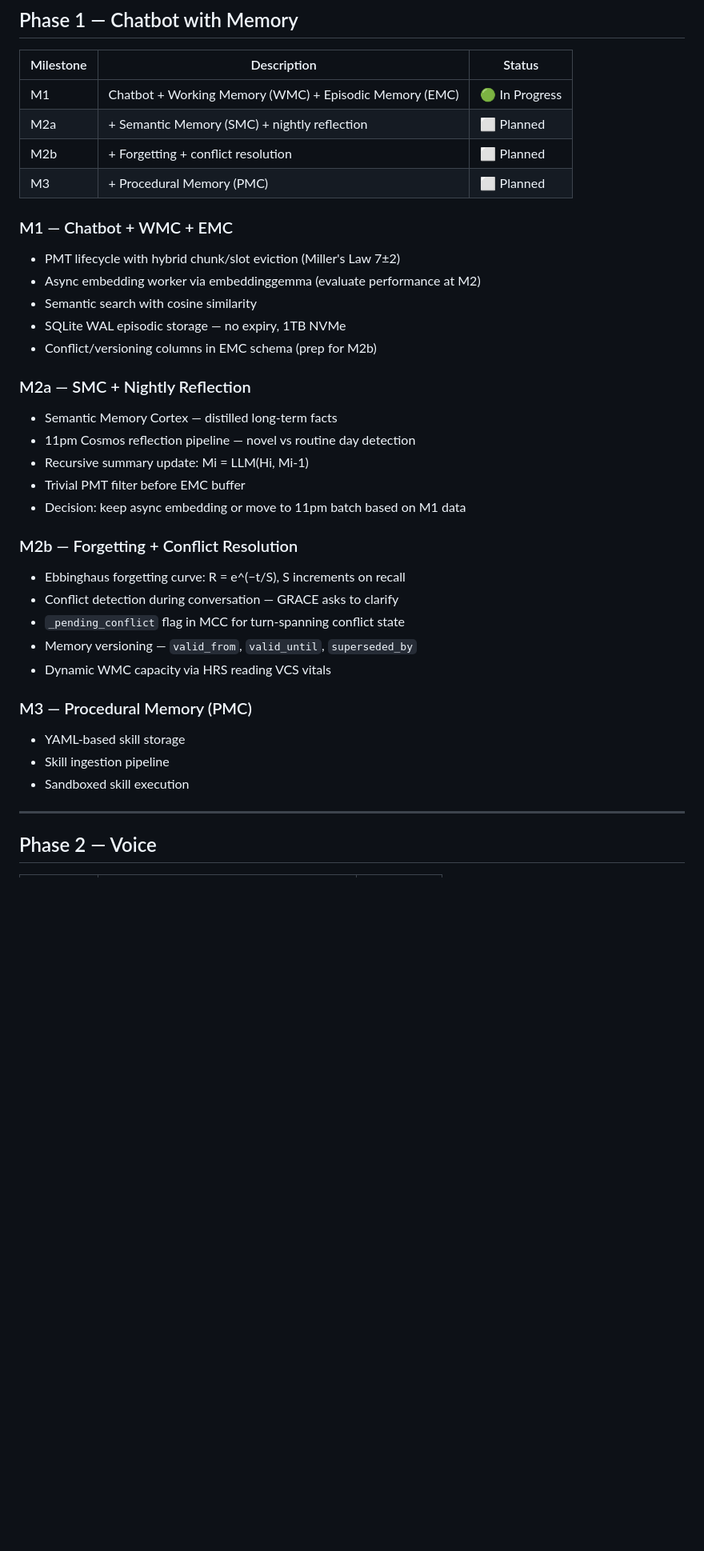
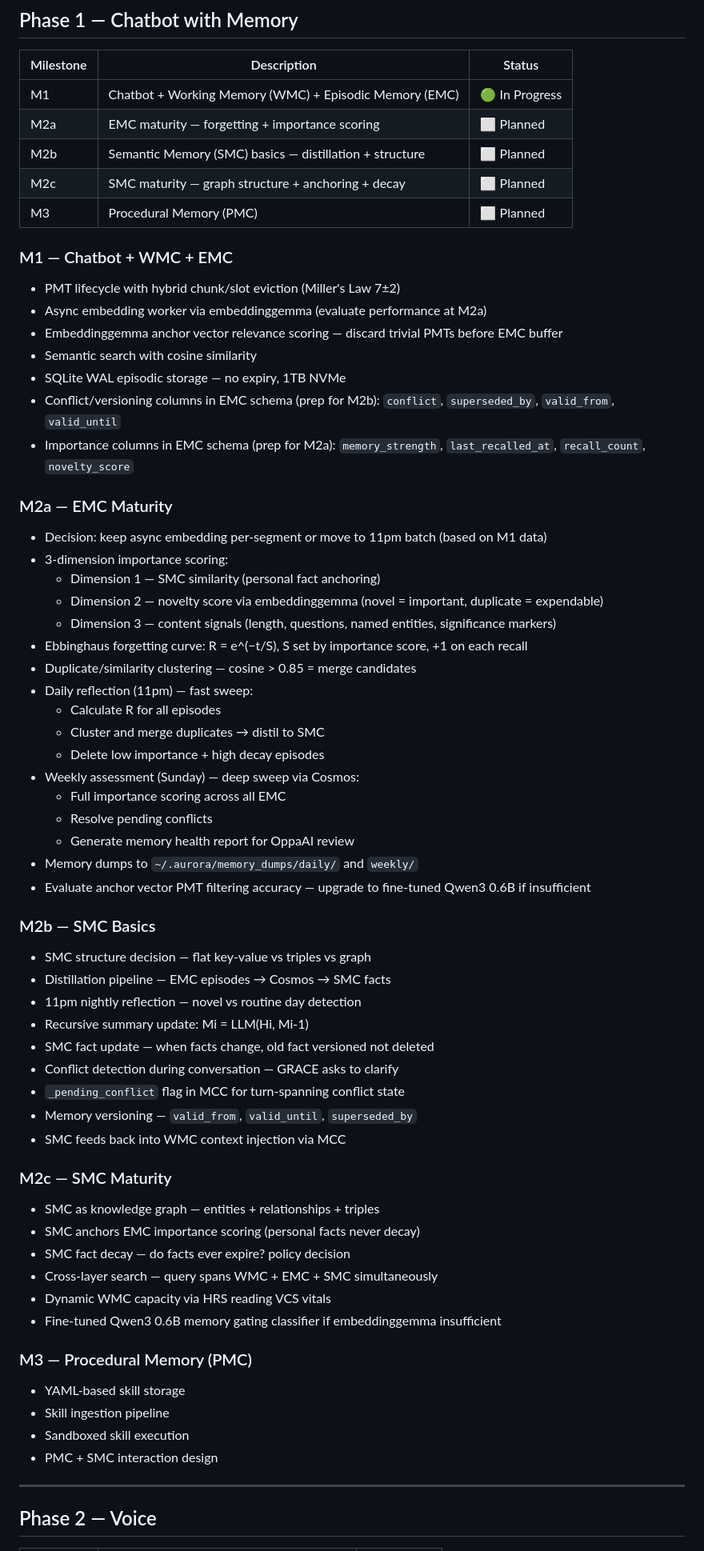
Before and after one commit to OppaAI/AGi, a Markdown page: README.md, the part around one of its changes. Shown at 80% size. GitHub-like rendering; blank space fills up the shorter version.

Commit message:
Add ideas from cognitive memory arXiv paper into the roadmap

```diff
--- a/README.md
+++ b/README.md
@@ -72,35 +72,63 @@ AGi/
 | Milestone | Description | Status |
 |---|---|---|
 | M1 | Chatbot + Working Memory (WMC) + Episodic Memory (EMC) | 🟢 In Progress |
-| M2a | + Semantic Memory (SMC) + nightly reflection | ⬜ Planned |
-| M2b | + Forgetting + conflict resolution | ⬜ Planned |
-| M3 | + Procedural Memory (PMC) | ⬜ Planned |
+| M2a | EMC maturity — forgetting + importance scoring | ⬜ Planned |
+| M2b | Semantic Memory (SMC) basics — distillation + structure | ⬜ Planned |
+| M2c | SMC maturity — graph structure + anchoring + decay | ⬜ Planned |
+| M3 | Procedural Memory (PMC) | ⬜ Planned |
 
 ### M1 — Chatbot + WMC + EMC
 - PMT lifecycle with hybrid chunk/slot eviction (Miller's Law 7±2)
-- Async embedding worker via embeddinggemma (evaluate performance at M2)
+- Async embedding worker via embeddinggemma (evaluate performance at M2a)
+- Embeddinggemma anchor vector relevance scoring — discard trivial PMTs before EMC buffer
 - Semantic search with cosine similarity
 - SQLite WAL episodic storage — no expiry, 1TB NVMe
-- Conflict/versioning columns in EMC schema (prep for M2b)
+- Conflict/versioning columns in EMC schema (prep for M2b): `conflict`, `superseded_by`, `valid_from`, `valid_until`
+- Importance columns in EMC schema (prep for M2a): `memory_strength`, `last_recalled_at`, `recall_count`, `novelty_score`
 
-### M2a — SMC + Nightly Reflection
-- Semantic Memory Cortex — distilled long-term facts
-- 11pm Cosmos reflection pipeline — novel vs routine day detection
+### M2a — EMC Maturity
+- Decision: keep async embedding per-segment or move to 11pm batch (based on M1 data)
+- 3-dimension importance scoring:
+    - Dimension 1 — SMC similarity (personal fact anchoring)
+    - Dimension 2 — novelty score via embeddinggemma (novel = important, duplicate = expendable)
+    - Dimension 3 — content signals (length, questions, named entities, significance markers)
+- Ebbinghaus forgetting curve: R = e^(−t/S), S set by importance score, +1 on each recall
+- Duplicate/similarity clustering — cosine > 0.85 = merge candidates
+- Daily reflection (11pm) — fast sweep:
+    - Calculate R for all episodes
+    - Cluster and merge duplicates → distil to SMC
+    - Delete low importance + high decay episodes
+- Weekly assessment (Sunday) — deep sweep via Cosmos:
+    - Full importance scoring across all EMC
+    - Resolve pending conflicts
+    - Generate memory health report for OppaAI review
+- Memory dumps to `~/.aurora/memory_dumps/daily/` and `weekly/`
+- Evaluate anchor vector PMT filtering accuracy — upgrade to fine-tuned Qwen3 0.6B if insufficient
+
+### M2b — SMC Basics
+- SMC structure decision — flat key-value vs triples vs graph
+- Distillation pipeline — EMC episodes → Cosmos → SMC facts
+- 11pm nightly reflection — novel vs routine day detection
 - Recursive summary update: Mi = LLM(Hi, Mi-1)
-- Trivial PMT filter before EMC buffer
-- Decision: keep async embedding or move to 11pm batch based on M1 data
-
-### M2b — Forgetting + Conflict Resolution
-- Ebbinghaus forgetting curve: R = e^(−t/S), S increments on recall
+- SMC fact update — when facts change, old fact versioned not deleted
 - Conflict detection during conversation — GRACE asks to clarify
 - `_pending_conflict` flag in MCC for turn-spanning conflict state
 - Memory versioning — `valid_from`, `valid_until`, `superseded_by`
+- SMC feeds back into WMC context injection via MCC
+
+### M2c — SMC Maturity
+- SMC as knowledge graph — entities + relationships + triples
+- SMC anchors EMC importance scoring (personal facts never decay)
+- SMC fact decay — do facts ever expire? policy decision
+- Cross-layer search — query spans WMC + EMC + SMC simultaneously
 - Dynamic WMC capacity via HRS reading VCS vitals
+- Fine-tuned Qwen3 0.6B memory gating classifier if embeddinggemma insufficient
 
 ### M3 — Procedural Memory (PMC)
 - YAML-based skill storage
 - Skill ingestion pipeline
 - Sandboxed skill execution
+- PMC + SMC interaction design
 
 ---
 
```
Also changed, not shown: other parts of README.md (+1 -1 lines).
